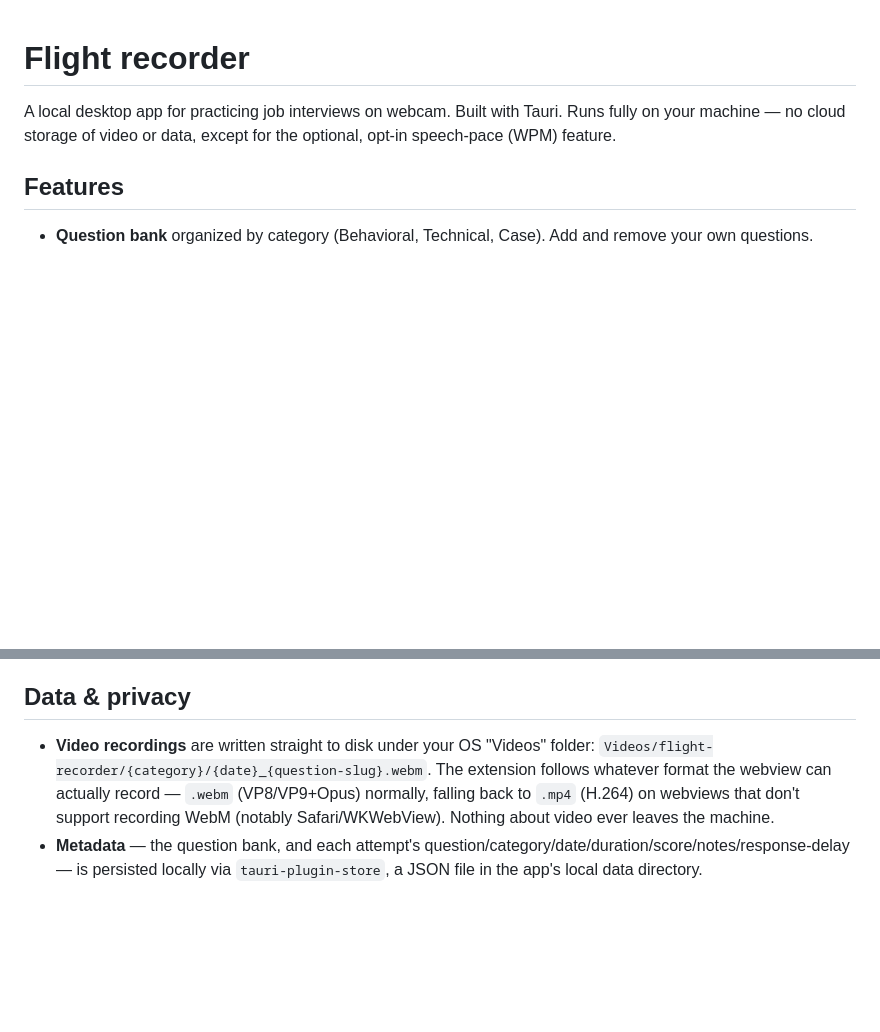
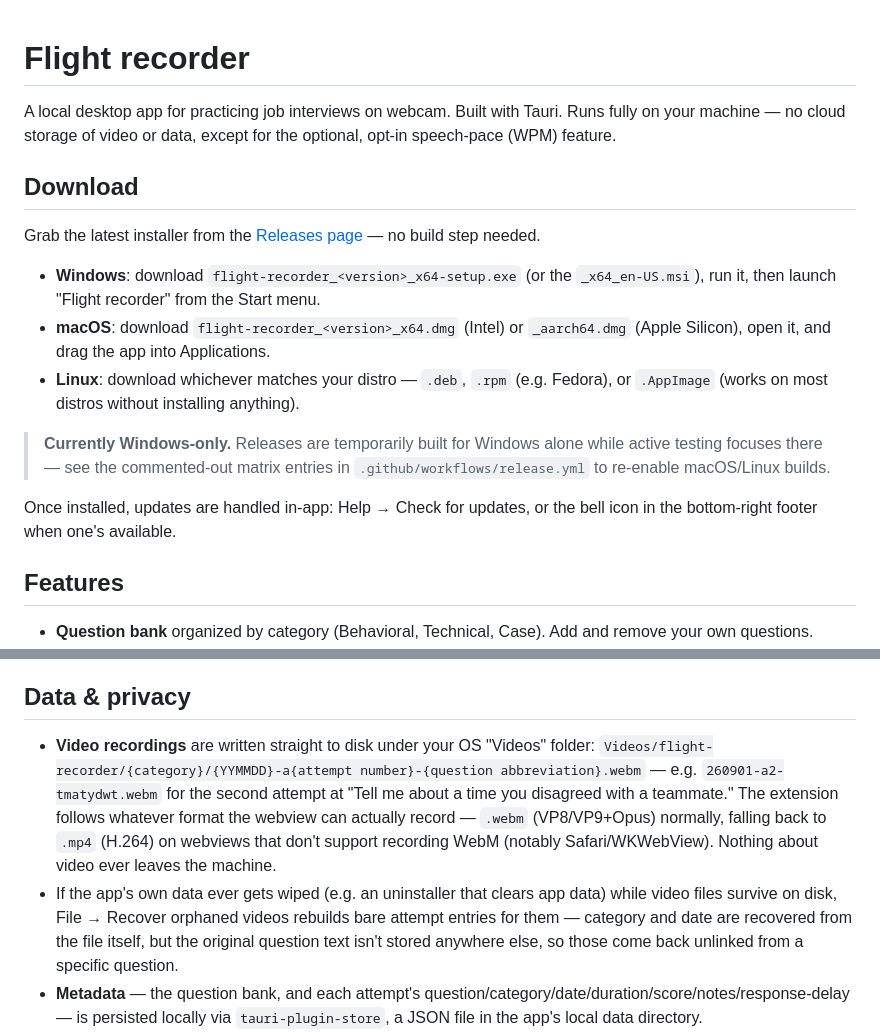
Before and after one commit to ei-sei/flight-recorder, a Markdown page: README.md, 2 parts joined by grey strips. Drawn GitHub-style; blank space fills up the shorter version.

Commit message:
Add a Download section to the README, fix stale filename example

```diff
--- a/README.md
+++ b/README.md
@@ -1,6 +1,18 @@
 # Flight recorder
 
 A local desktop app for practicing job interviews on webcam. Built with Tauri. Runs fully on your machine — no cloud storage of video or data, except for the optional, opt-in speech-pace (WPM) feature.
+
+## Download
+
+Grab the latest installer from the [Releases page](https://github.com/ei-sei/flight-recorder/releases/latest) — no build step needed.
+
+- **Windows**: download `flight-recorder_<version>_x64-setup.exe` (or the `_x64_en-US.msi`), run it, then launch "Flight recorder" from the Start menu.
+- **macOS**: download `flight-recorder_<version>_x64.dmg` (Intel) or `_aarch64.dmg` (Apple Silicon), open it, and drag the app into Applications.
+- **Linux**: download whichever matches your distro — `.deb`, `.rpm` (e.g. Fedora), or `.AppImage` (works on most distros without installing anything).
+
+> **Currently Windows-only.** Releases are temporarily built for Windows alone while active testing focuses there — see the commented-out matrix entries in `.github/workflows/release.yml` to re-enable macOS/Linux builds.
+
+Once installed, updates are handled in-app: Help → Check for updates, or the bell icon in the bottom-right footer when one's available.
 
 ## Features
 
@@ -59,7 +71,8 @@ Releases are signed with a minisign-style keypair (`tauri signer generate`); the
 
 ## Data & privacy
 
-- **Video recordings** are written straight to disk under your OS "Videos" folder: `Videos/flight-recorder/{category}/{date}_{question-slug}.webm`. The extension follows whatever format the webview can actually record — `.webm` (VP8/VP9+Opus) normally, falling back to `.mp4` (H.264) on webviews that don't support recording WebM (notably Safari/WKWebView). Nothing about video ever leaves the machine.
+- **Video recordings** are written straight to disk under your OS "Videos" folder: `Videos/flight-recorder/{category}/{YYMMDD}-a{attempt number}-{question abbreviation}.webm` — e.g. `260901-a2-tmatydwt.webm` for the second attempt at "Tell me about a time you disagreed with a teammate." The extension follows whatever format the webview can actually record — `.webm` (VP8/VP9+Opus) normally, falling back to `.mp4` (H.264) on webviews that don't support recording WebM (notably Safari/WKWebView). Nothing about video ever leaves the machine.
+- If the app's own data ever gets wiped (e.g. an uninstaller that clears app data) while video files survive on disk, File → Recover orphaned videos rebuilds bare attempt entries for them — category and date are recovered from the file itself, but the original question text isn't stored anywhere else, so those come back unlinked from a specific question.
 - **Metadata** — the question bank, and each attempt's question/category/date/duration/score/notes/response-delay — is persisted locally via `tauri-plugin-store`, a JSON file in the app's local data directory.
 - **Speech pace (WPM)** is the one feature that isn't fully local. It's **off by default**. When you explicitly turn it on, live audio is sent to the webview's built-in speech recognition (Google's servers, on Chromium-based webviews) while recording, to estimate words-per-minute. It's only available on Chromium-based webviews (in practice: Windows/WebView2) — WebKitGTK (Linux) and WKWebView (macOS) don't implement the Web Speech API, so the toggle is disabled there.
 - Deleting an attempt removes both its metadata entry and its video file from disk.
```
